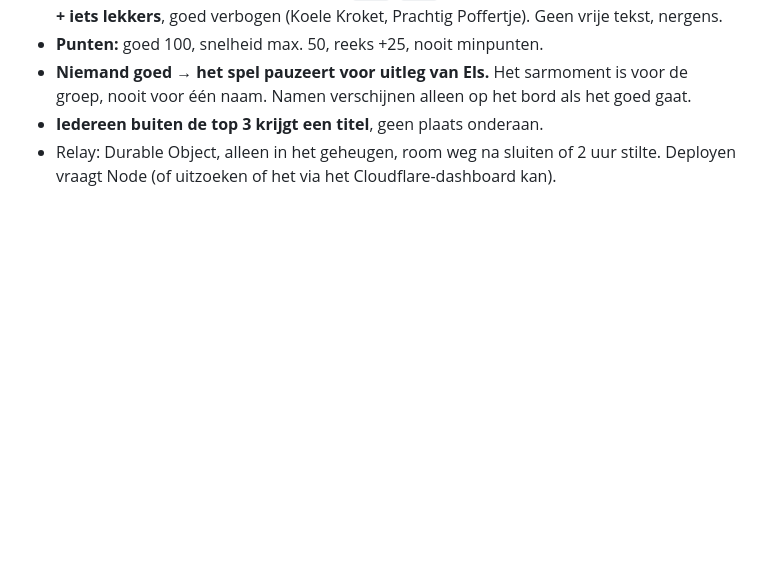
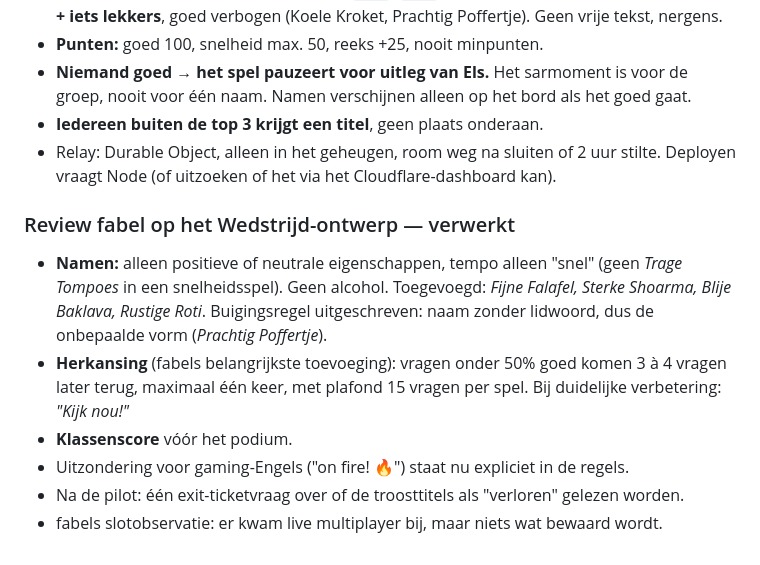
Before and after one commit to Amsfort-Engels/jeetjemineetje, a Markdown page: BOUWLOG.md, the part around the change. GitHub-like rendering; blank space fills up the shorter version.

```diff
--- a/BOUWLOG.md
+++ b/BOUWLOG.md
@@ -229,3 +229,15 @@ Belangrijkste keuzes:
 - **Iedereen buiten de top 3 krijgt een titel**, geen plaats onderaan.
 - Relay: Durable Object, alleen in het geheugen, room weg na sluiten of 2 uur stilte.
   Deployen vraagt Node (of uitzoeken of het via het Cloudflare-dashboard kan).
+
+### Review fabel op het Wedstrijd-ontwerp — verwerkt
+
+- **Namen:** alleen positieve of neutrale eigenschappen, tempo alleen "snel" (geen *Trage Tompoes* in een
+  snelheidsspel). Geen alcohol. Toegevoegd: *Fijne Falafel, Sterke Shoarma, Blije Baklava, Rustige Roti*.
+  Buigingsregel uitgeschreven: naam zonder lidwoord, dus de onbepaalde vorm (*Prachtig Poffertje*).
+- **Herkansing** (fabels belangrijkste toevoeging): vragen onder 50% goed komen 3 à 4 vragen later terug,
+  maximaal één keer, met plafond 15 vragen per spel. Bij duidelijke verbetering: *"Kijk nou!"*
+- **Klassenscore** vóór het podium.
+- Uitzondering voor gaming-Engels ("on fire! 🔥") staat nu expliciet in de regels.
+- Na de pilot: één exit-ticketvraag over of de troosttitels als "verloren" gelezen worden.
+- fabels slotobservatie: er kwam live multiplayer bij, maar niets wat bewaard wordt.
```
Also changed, not shown: ONTWERP-WEDSTRIJD.md (+33 -6 lines).
